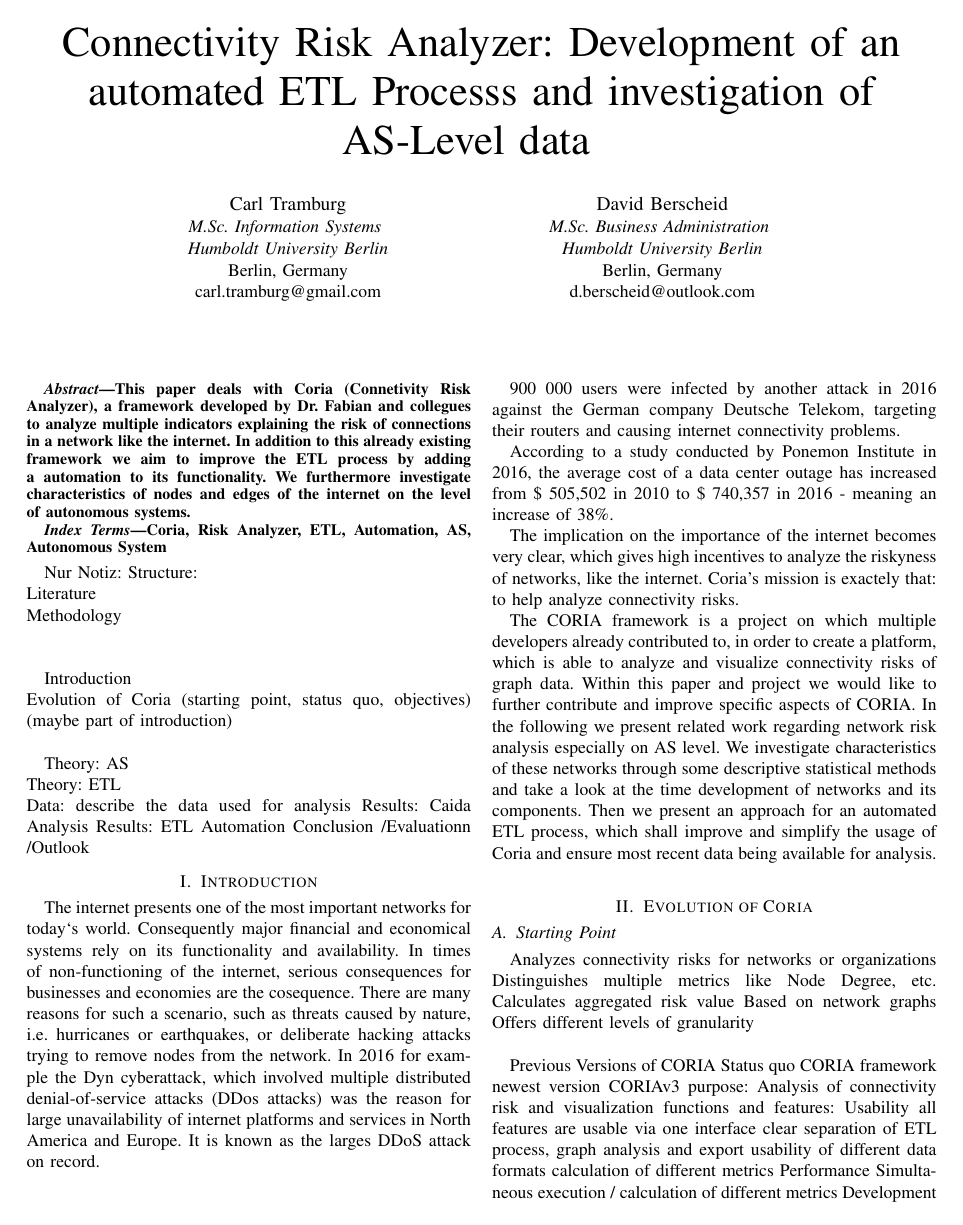
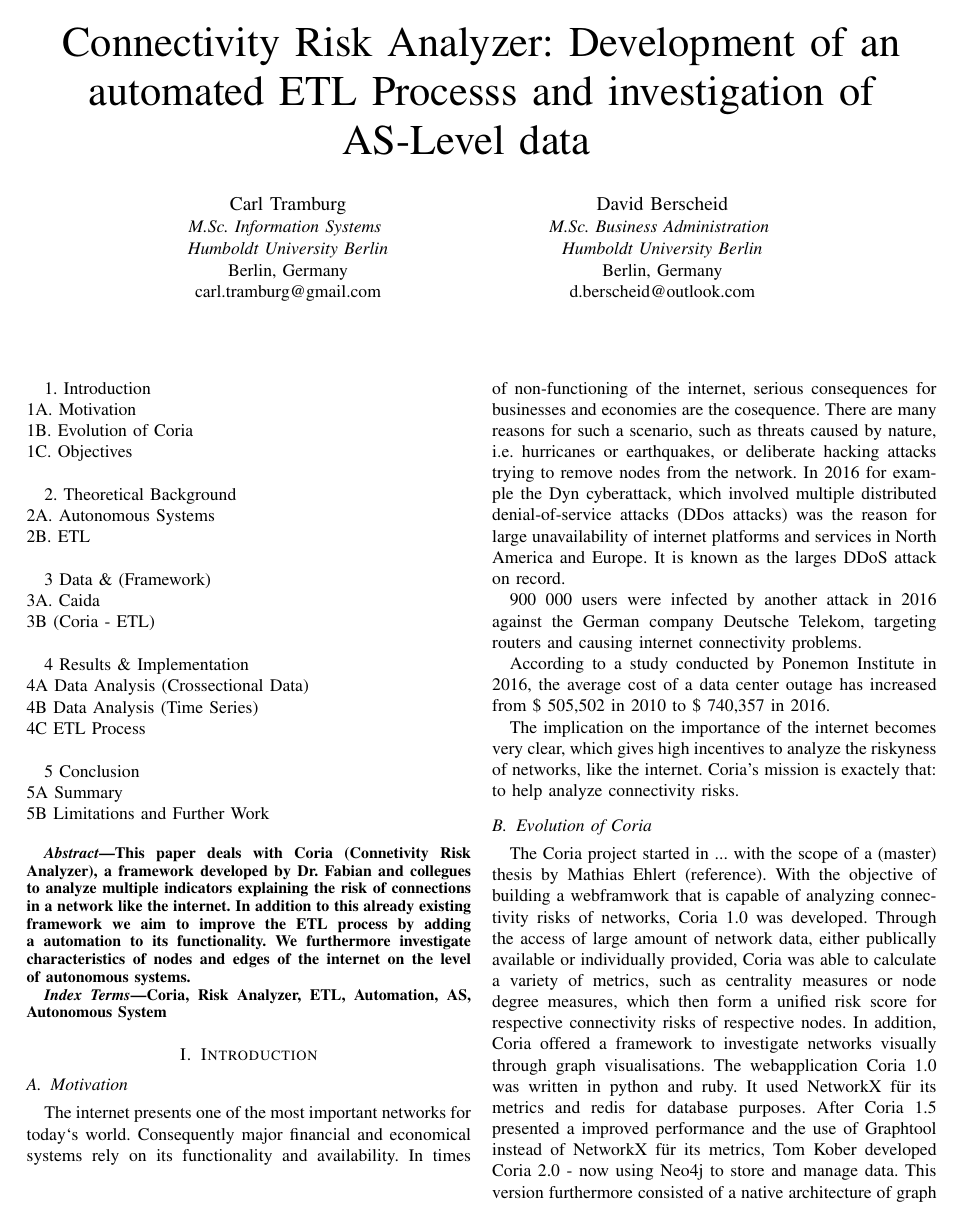
Before and after one commit to dberscheid/ITSec, a LaTeX paper (coriaPaper.tex): page 1 of 5. Compiled offline with pdfLaTeX.

Commit message:
more text

```diff
--- a/coriaPaper.tex
+++ b/coriaPaper.tex
@@ -31,6 +31,28 @@ d.berscheid@outlook.com}
 
 \maketitle
 
+1. Introduction \\
+1A.  Motivation \\
+1B.  Evolution of Coria \\
+1C.  Objectives \\
+
+2. Theoretical Background \\
+2A. Autonomous Systems \\
+2B. ETL \\
+
+3 Data \& (Framework) \\
+3A. Caida \\
+3B  (Coria - ETL) \\
+
+4 Results \& Implementation \\
+4A Data Analysis (Crossectional Data) \\
+4B Data Analysis (Time Series) \\
+4C ETL Process  \\
+
+5 Conclusion \\
+5A Summary \\
+5B Limitations and Further Work \\
+
 \begin{abstract}
 
 %Unterscheidung zwischen abstract und introduction!? was kommt wo rein?
@@ -41,56 +63,30 @@ This paper deals with Coria (Connetivity Risk Analyzer), a framework developed b
 Coria, Risk Analyzer, ETL, Automation, AS, Autonomous System
 \end{IEEEkeywords}
 
-Nur Notiz:
-Structure: \\
-Literature \\
-Methodology \\
-\\
-
-
-Introduction \\
-Evolution of Coria (starting point, status quo, objectives) (maybe part of introduction) \\
-
-Theory: AS\\
-Theory: ETL\\
-Data: describe the data used for analysis
-Results: Caida Analysis
-Results: ETL Automation
-Conclusion /Evaluationn /Outlook
-
-
-
 
 \section{Introduction}
-
+\subsection{Motivation}
 The internet presents one of the most important networks for today‘s world. Consequently major financial and economical systems rely on its functionality and availability. In times of non-functioning of the internet, serious consequences for businesses and economies are the cosequence. There are many reasons for such a scenario, such as threats caused by nature, i.e. hurricanes or earthquakes, or deliberate hacking attacks trying to remove nodes from the network.
 In 2016 for example the Dyn cyberattack, which involved multiple distributed denial-of-service attacks (DDos attacks) was the reason for large unavailability of internet platforms and services in North America and Europe. It is known as the larges DDoS attack on record.
 %https://en.wikipedia.org/wiki/Internet_outage
 
-900 000 users were infected by another attack in 2016 against the German company Deutsche Telekom, targeting their routers and causing internet connectivity problems.
+900 000 users were infected by another attack in 2016 against the German company Deutsche Telekom, targeting routers and causing internet connectivity problems.
 
 %eine quelle für financial loss of downtime#
-According to a study conducted by Ponemon Institute in 2016, the average cost of a data center outage has increased from \$ 505,502 in 2010 to \$ 740,357 in 2016 - meaning an increase of 38\%.
+According to a study conducted by Ponemon Institute in 2016, the average cost of a data center outage has increased from \$ 505,502 in 2010 to \$ 740,357 in 2016.
 
 %https://www.vertivco.com/globalassets/documents/reports/2016-cost-of-data-center-outages-11-11_51190_1.pdf
 
 The implication on the importance of the internet becomes very clear, which gives high incentives to analyze the riskyness of networks, like the internet. Coria's mission is exactely that: to help analyze connectivity risks.
 
 
-The CORIA framework is a project on which multiple developers already contributed to, in order to create a platform, which is able to analyze and visualize connectivity risks of graph data. Within this paper and project we would like to further contribute and improve specific aspects of CORIA. In the following we present related work regarding network risk analysis especially on AS level. We investigate characteristics of these networks through some descriptive statistical methods and take a look at the time development of networks and its components. Then we present an approach for an automated ETL process, which shall improve and simplify the usage of Coria and ensure most recent data being available for analysis. \\
 
+\subsection{Evolution of Coria}
+The Coria project started in ... with the scope of a (master) thesis by Mathias Ehlert (reference). With the objective of building a webframwork that is capable of analyzing connectivity risks of networks, Coria 1.0 was developed. Through the access of large amount of network data, either publically available or individually provided, Coria was able to calculate a variety of metrics, such as
+centrality measures or node degree measures, which then form a unified risk score for respective connectivity risks of respective nodes. In addition, Coria offered a framework to investigate networks visually through graph visualisations.
+ The webapplication Coria 1.0 was written in python and ruby. It used NetworkX für its metrics and redis for database purposes. After Coria 1.5 presented a improved performance and the use of Graphtool instead of NetworkX für its metrics, Tom Kober developed Coria 2.0 - now using Neo4j to store and manage data. This version furthermore consisted of a native architecture of graph storage and processing. Coria 3.0 by Sebastian Gross benefits from a modular based improvements.
 
-
-
-
-
-
-
-
-
-\section{Evolution of Coria}
-\subsection{Starting Point}
-
+... \\
 Analyzes connectivity risks for networks or organizations
 Distinguishes multiple metrics like Node Degree, etc.
 Calculates aggregated risk value
```
Also changed, not shown: coriaPaper.pdf, coriaPaper.tex (39 more changed lines), 1 other file.
